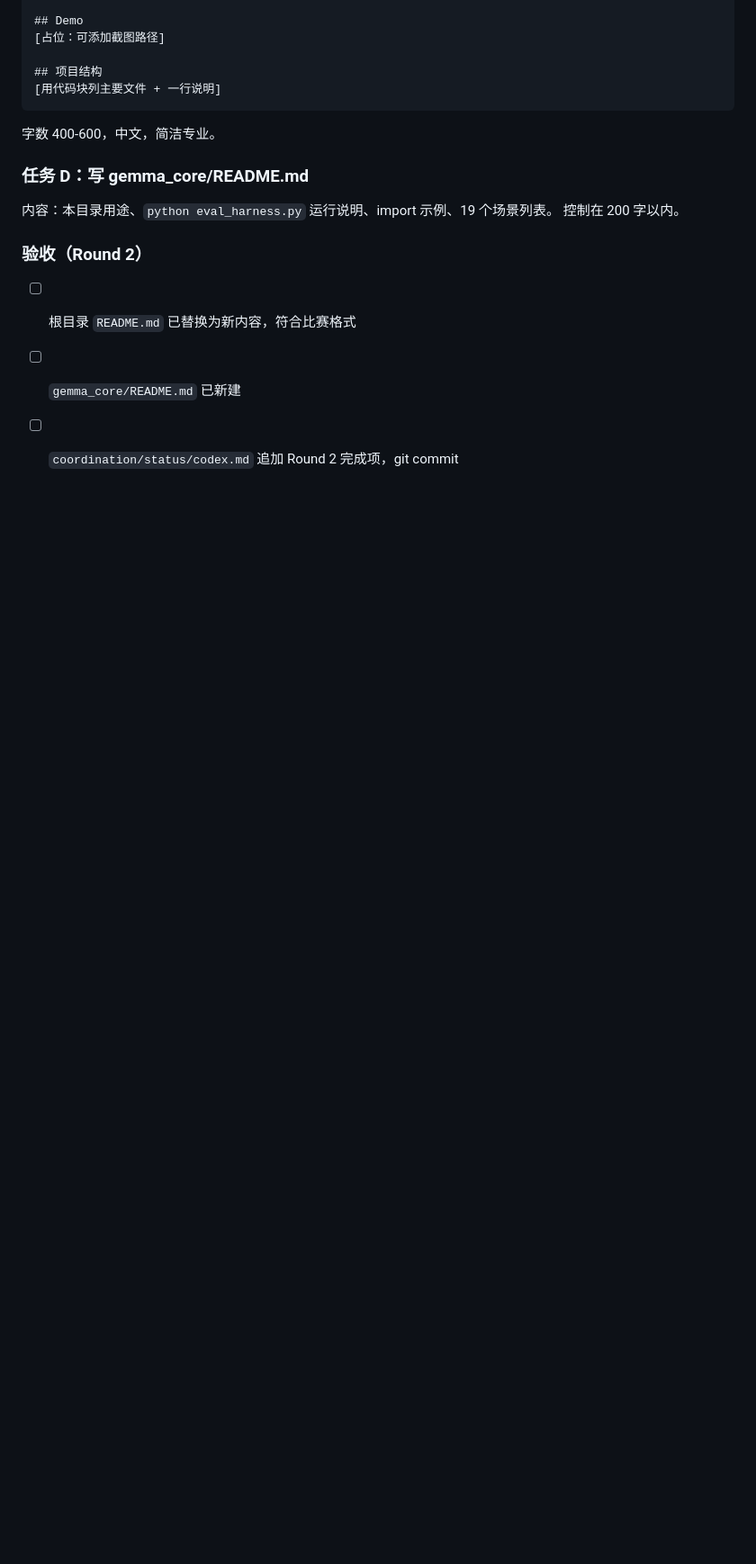
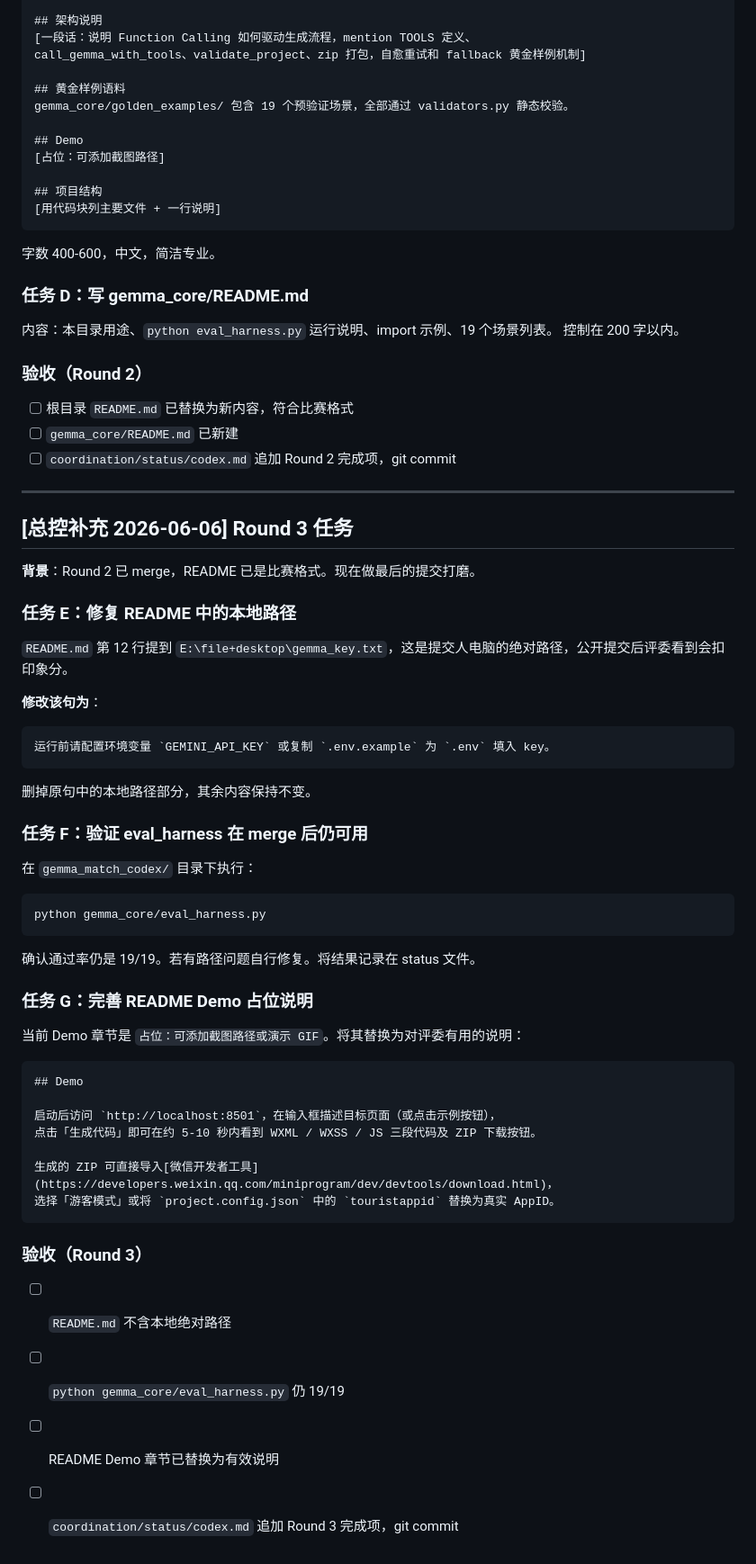
Before and after one commit to zhaowj2016/gemma4-miniprogram, a Markdown page: coordination/tasks/codex.md, the part around the change. Shown at 90% size. Rendered like a GitHub page; blank space fills up the shorter version.

````diff
--- a/coordination/tasks/codex.md
+++ b/coordination/tasks/codex.md
@@ -142,3 +142,46 @@ gemma_core/golden_examples/ 包含 19 个预验证场景，全部通过 validato
 - [ ] 根目录 `README.md` 已替换为新内容，符合比赛格式
 - [ ] `gemma_core/README.md` 已新建
 - [ ] `coordination/status/codex.md` 追加 Round 2 完成项，git commit
+
+---
+
+## [总控补充 2026-06-06] Round 3 任务
+
+**背景**：Round 2 已 merge，README 已是比赛格式。现在做最后的提交打磨。
+
+### 任务 E：修复 README 中的本地路径
+
+`README.md` 第 12 行提到 `E:\file+desktop\gemma_key.txt`，这是提交人电脑的绝对路径，公开提交后评委看到会扣印象分。
+
+**修改该句为**：
+```
+运行前请配置环境变量 `GEMINI_API_KEY` 或复制 `.env.example` 为 `.env` 填入 key。
+```
+删掉原句中的本地路径部分，其余内容保持不变。
+
+### 任务 F：验证 eval_harness 在 merge 后仍可用
+
+在 `gemma_match_codex/` 目录下执行：
+```bash
+python gemma_core/eval_harness.py
+```
+确认通过率仍是 19/19。若有路径问题自行修复。将结果记录在 status 文件。
+
+### 任务 G：完善 README Demo 占位说明
+
+当前 Demo 章节是 `占位：可添加截图路径或演示 GIF`。将其替换为对评委有用的说明：
+```markdown
+## Demo
+
+启动后访问 `http://localhost:8501`，在输入框描述目标页面（或点击示例按钮），
+点击「生成代码」即可在约 5-10 秒内看到 WXML / WXSS / JS 三段代码及 ZIP 下载按钮。
+
+生成的 ZIP 可直接导入[微信开发者工具](https://developers.weixin.qq.com/miniprogram/dev/devtools/download.html)，
+选择「游客模式」或将 `project.config.json` 中的 `touristappid` 替换为真实 AppID。
+```
+
+### 验收（Round 3）
+- [ ] `README.md` 不含本地绝对路径
+- [ ] `python gemma_core/eval_harness.py` 仍 19/19
+- [ ] README Demo 章节已替换为有效说明
+- [ ] `coordination/status/codex.md` 追加 Round 3 完成项，git commit
````
Also changed, not shown: coordination/tasks/cc-worker.md (+70 -0 lines).
